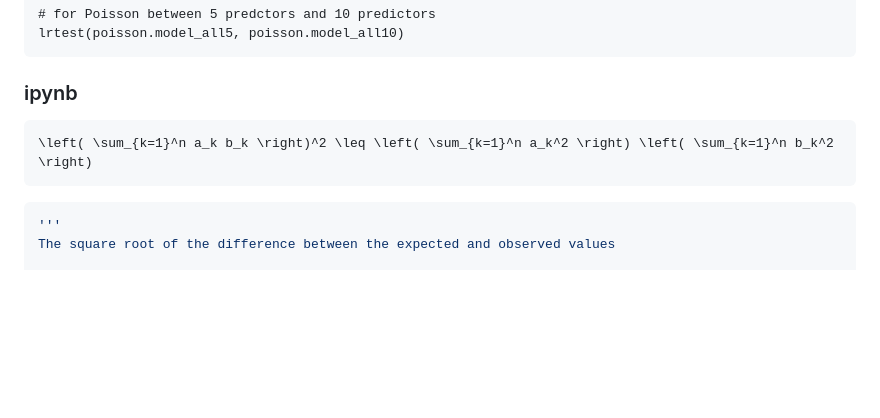
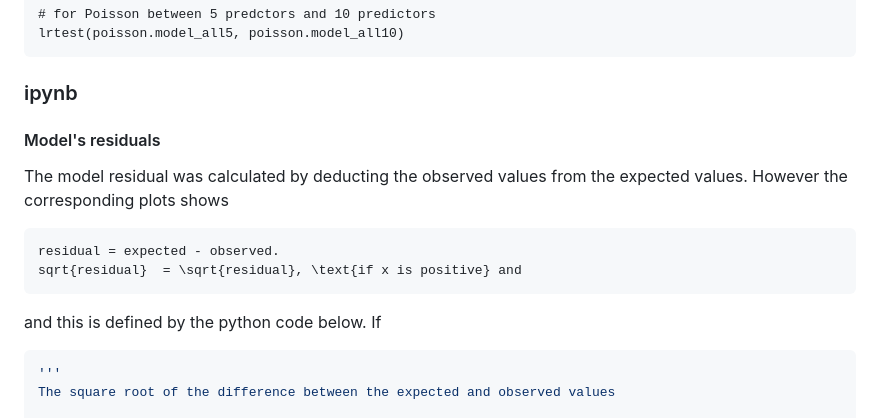
Before and after one commit to kojonketia/Using-hurdle-models-to-analyze-schistosomiasis-count-data, a Markdown page: README.md, the part around the change. Drawn GitHub-style; blank space fills up the shorter version.

````diff
--- a/README.md
+++ b/README.md
@@ -85,11 +85,13 @@ lrtest(poisson.model_all5, poisson.model_all10)
 ```
 
 ### ipynb
-
+#### Model's residuals
+The model residual was calculated by deducting the observed values from the expected values. However the corresponding plots shows
 ```math
-\left( \sum_{k=1}^n a_k b_k \right)^2 \leq \left( \sum_{k=1}^n a_k^2 \right) \left( \sum_{k=1}^n b_k^2 \right)
+residual = expected - observed.
+sqrt{residual}  = \sqrt{residual}, \text{if x is positive} and
 ```
-
+and this is defined by the python code below. If
 ```python
 '''
 The square root of the difference between the expected and observed values
````
